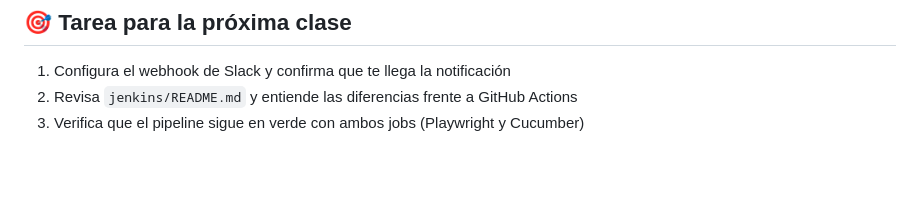
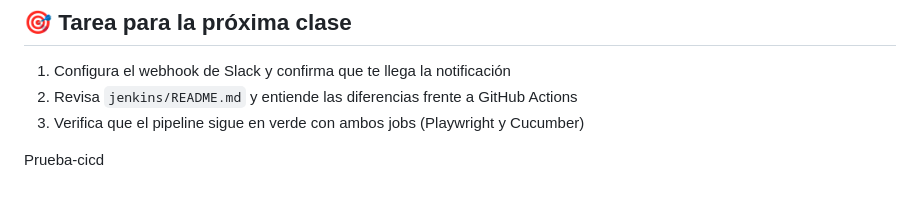
Before and after one commit to BrandLuna/playwright-curso, a Markdown page: README.md, the part around the change. Rendered like a GitHub page; blank space fills up the shorter version.

Commit message:
commit prueba

```diff
--- a/README.md
+++ b/README.md
@@ -378,3 +378,5 @@ mensaje debe llegar al canal elegido.
 1. Configura el webhook de Slack y confirma que te llega la notificación
 2. Revisa `jenkins/README.md` y entiende las diferencias frente a GitHub Actions
 3. Verifica que el pipeline sigue en verde con ambos jobs (Playwright y Cucumber)
+
+Prueba-cicd
```
